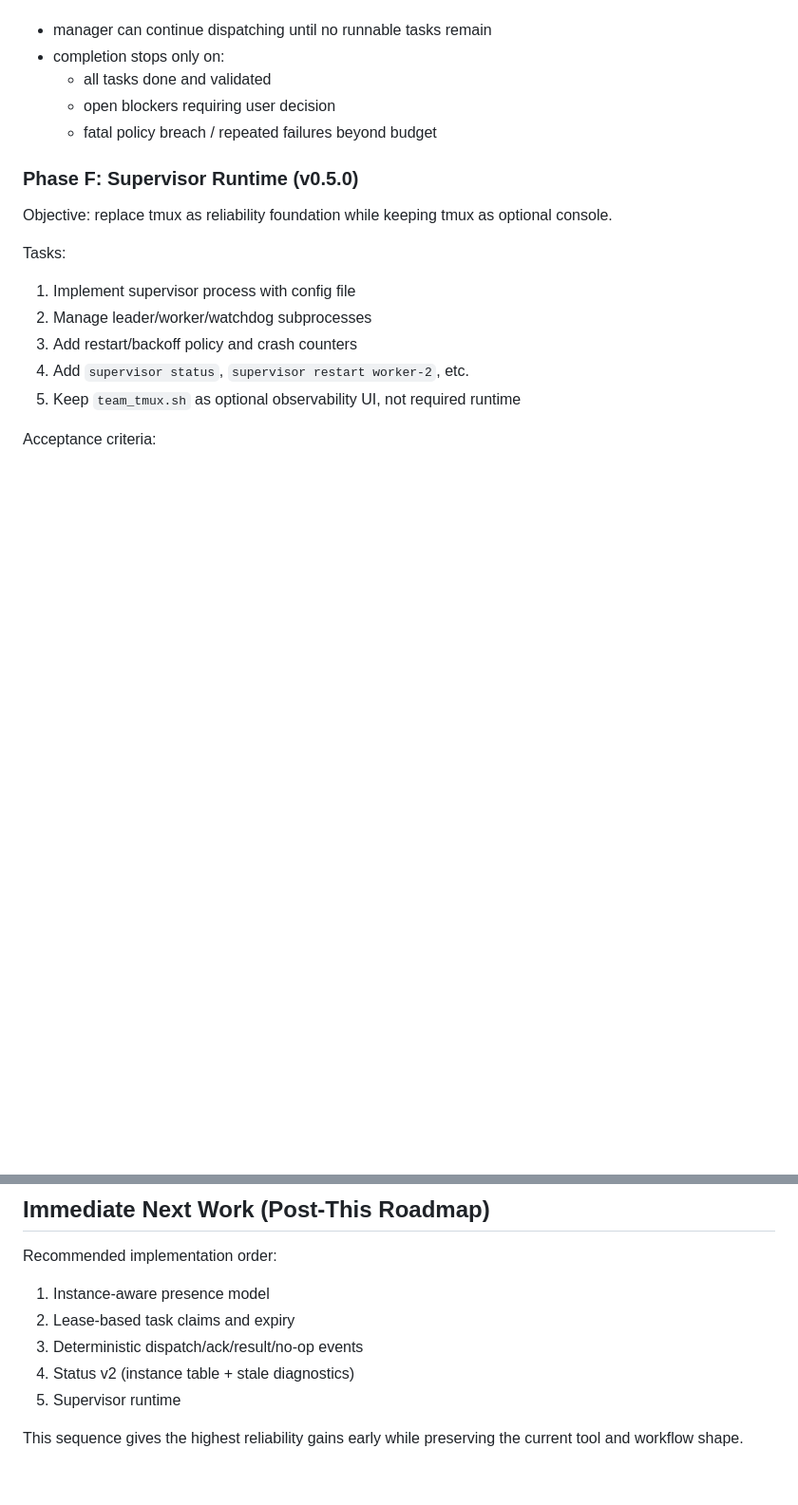
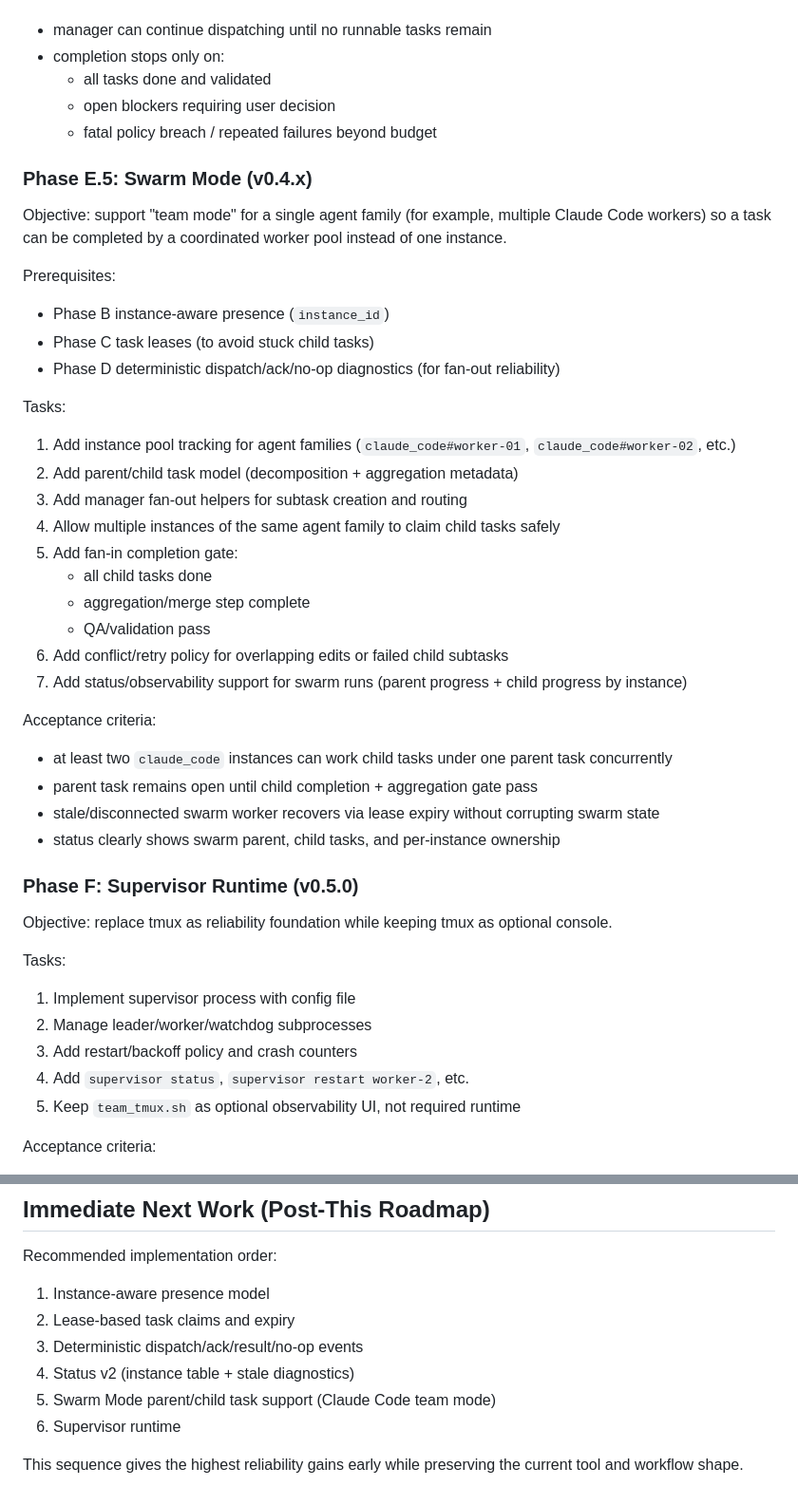
Before and after one commit to alexpekarovsky/agent-leader, a Markdown page: docs/roadmap.md, 2 parts joined by grey strips. Shown at 95% size. GitHub-like rendering; blank space fills up the shorter version.

Commit message:
docs: add swarm mode roadmap phase

```diff
--- a/docs/roadmap.md
+++ b/docs/roadmap.md
@@ -298,6 +298,36 @@ Acceptance criteria:
   - open blockers requiring user decision
   - fatal policy breach / repeated failures beyond budget
 
+### Phase E.5: Swarm Mode (v0.4.x)
+
+Objective: support "team mode" for a single agent family (for example, multiple Claude Code workers) so a task can be completed by a coordinated worker pool instead of one instance.
+
+Prerequisites:
+
+- Phase B instance-aware presence (`instance_id`)
+- Phase C task leases (to avoid stuck child tasks)
+- Phase D deterministic dispatch/ack/no-op diagnostics (for fan-out reliability)
+
+Tasks:
+
+1. Add instance pool tracking for agent families (`claude_code#worker-01`, `claude_code#worker-02`, etc.)
+2. Add parent/child task model (decomposition + aggregation metadata)
+3. Add manager fan-out helpers for subtask creation and routing
+4. Allow multiple instances of the same agent family to claim child tasks safely
+5. Add fan-in completion gate:
+   - all child tasks done
+   - aggregation/merge step complete
+   - QA/validation pass
+6. Add conflict/retry policy for overlapping edits or failed child subtasks
+7. Add status/observability support for swarm runs (parent progress + child progress by instance)
+
+Acceptance criteria:
+
+- at least two `claude_code` instances can work child tasks under one parent task concurrently
+- parent task remains open until child completion + aggregation gate pass
+- stale/disconnected swarm worker recovers via lease expiry without corrupting swarm state
+- status clearly shows swarm parent, child tasks, and per-instance ownership
+
 ### Phase F: Supervisor Runtime (v0.5.0)
 
 Objective: replace tmux as reliability foundation while keeping tmux as optional console.
@@ -365,6 +395,7 @@ Recommended implementation order:
 2. Lease-based task claims and expiry
 3. Deterministic dispatch/ack/result/no-op events
 4. Status v2 (instance table + stale diagnostics)
-5. Supervisor runtime
+5. Swarm Mode parent/child task support (Claude Code team mode)
+6. Supervisor runtime
 
 This sequence gives the highest reliability gains early while preserving the current tool and workflow shape.
```
